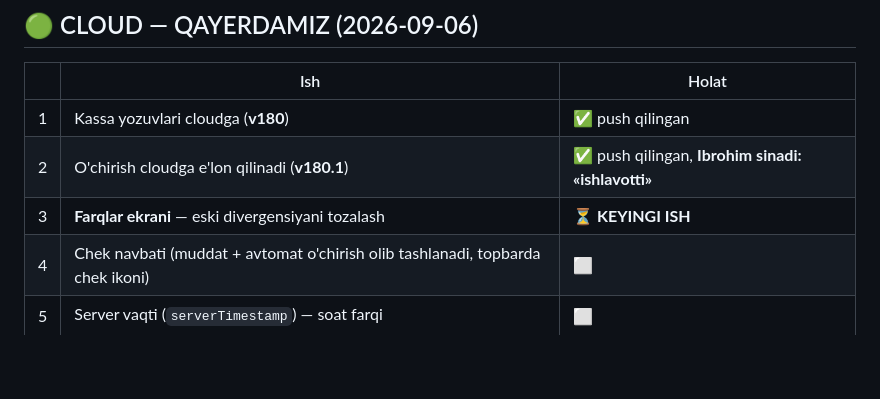
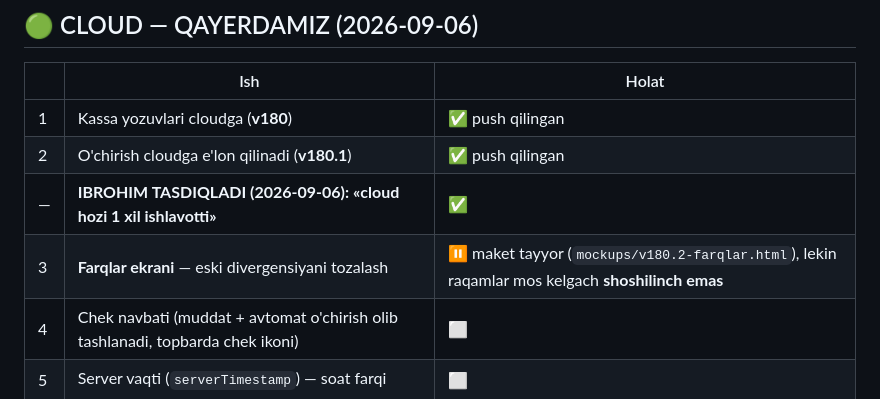
Before and after one commit to ibrohimcyborg/Tilla-ERP, a Markdown page: DAVOM.md, the part around the change. Drawn GitHub-style; blank space fills up the shorter version.

Commit message:
DAVOM.md — Ibrohim tasdiqladi: cloud ikkala qurilmada bir xil ishlayapti
v180 (kassa) va v180.1 (o'chirish e'loni) prodda, natija tasdiqlandi.
Farqlar ekrani maketi tayyor, lekin raqamlar mos kelgani uchun
shoshilinch emas.

Co-Authored-By: Claude Opus 5 <noreply@anthropic.com>

```diff
--- a/DAVOM.md
+++ b/DAVOM.md
@@ -153,8 +153,9 @@ yozilib main'ga tushgan.
 | | Ish | Holat |
 |---|---|---|
 | 1 | Kassa yozuvlari cloudga (**v180**) | ✅ push qilingan |
-| 2 | O'chirish cloudga e'lon qilinadi (**v180.1**) | ✅ push qilingan, **Ibrohim sinadi: «ishlavotti»** |
-| 3 | **Farqlar ekrani** — eski divergensiyani tozalash | ⏳ **KEYINGI ISH** |
+| 2 | O'chirish cloudga e'lon qilinadi (**v180.1**) | ✅ push qilingan |
+| — | **IBROHIM TASDIQLADI (2026-09-06): «cloud hozi 1 xil ishlavotti»** | ✅ |
+| 3 | **Farqlar ekrani** — eski divergensiyani tozalash | ⏸ maket tayyor (`mockups/v180.2-farqlar.html`), lekin raqamlar mos kelgach **shoshilinch emas** |
 | 4 | Chek navbati (muddat + avtomat o'chirish olib tashlanadi, topbarda chek ikoni) | ⬜ |
 | 5 | Server vaqti (`serverTimestamp`) — soat farqi | ⬜ |
 | 6 | Oflayn navbat (`enablePersistence` — kodda YO'Q) | ⬜ |
```
